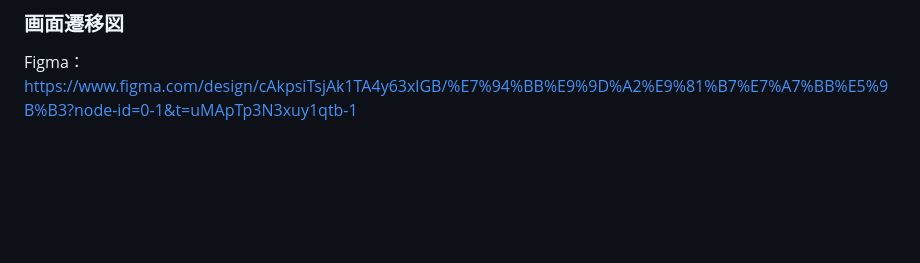
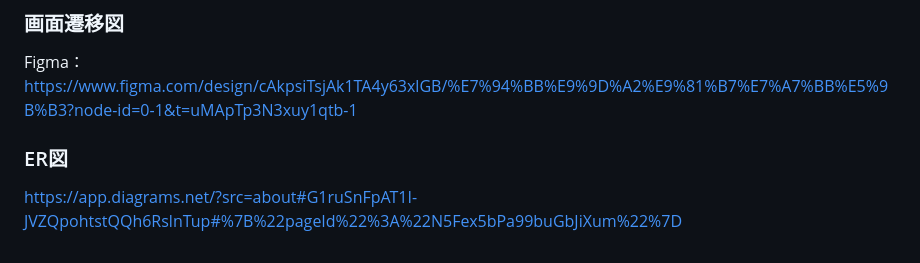
Before and after one commit to nagi558/Graduation-work, a Markdown page: README.md, the part around the change. GitHub-like rendering; blank space fills up the shorter version.

Commit message:
add:ER図

```diff
--- a/README.md
+++ b/README.md
@@ -357,3 +357,6 @@ Next.jsは学び始めたばかりなので、インプットが間に合うか
 
 ### 画面遷移図
 Figma：<https://www.figma.com/design/cAkpsiTsjAk1TA4y63xlGB/%E7%94%BB%E9%9D%A2%E9%81%B7%E7%A7%BB%E5%9B%B3?node-id=0-1&t=uMApTp3N3xuy1qtb-1>
+
+### ER図
+https://app.diagrams.net/?src=about#G1ruSnFpAT1I-JVZQpohtstQQh6RslnTup#%7B%22pageId%22%3A%22N5Fex5bPa99buGbJiXum%22%7D
```
